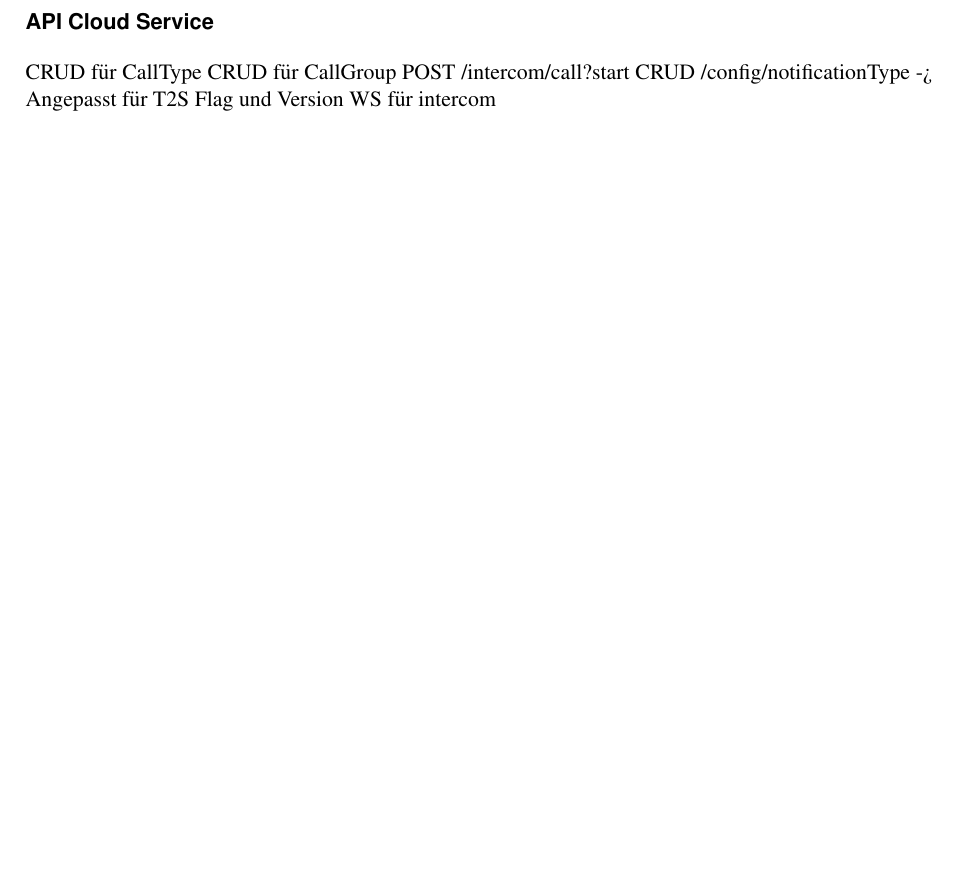
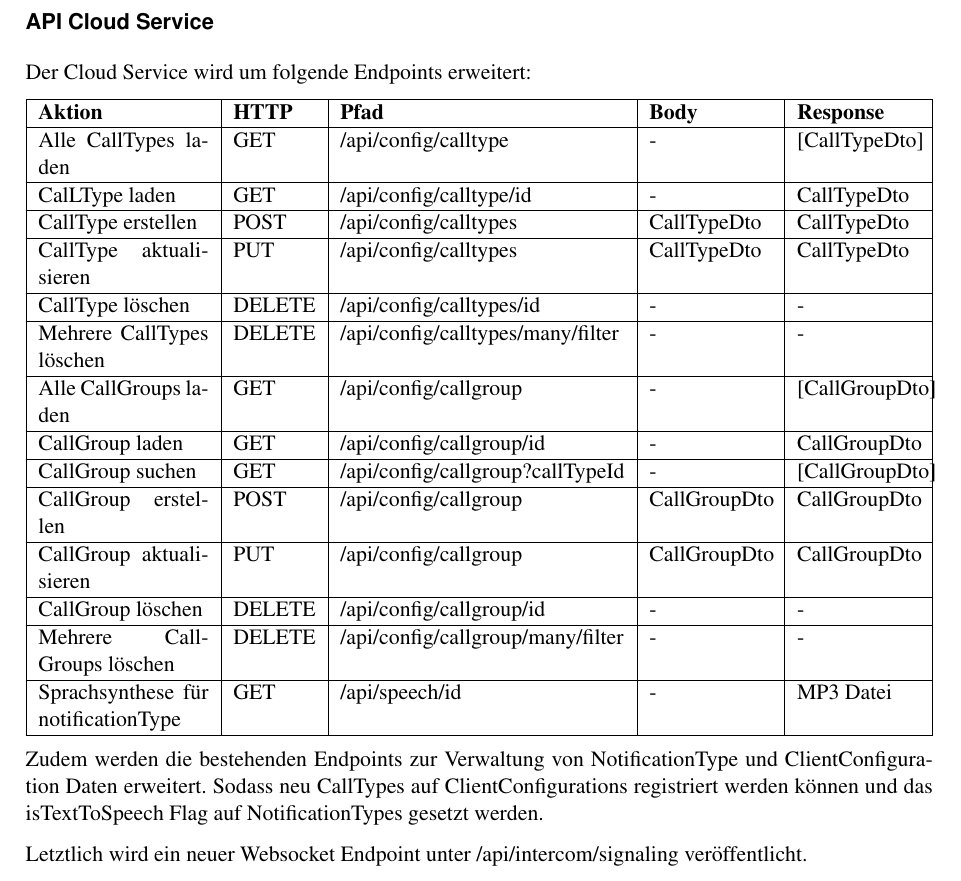
Before and after one commit to jsvilling/IP6_Bachelorarbeit_Bericht_Cloudbasiertes_Praxisrufsystem, a LaTeX document (src/p2p_sprachubertragung_in_praxisrufsystem.tex, which reads src/sections/05_concept/5.5_summary.tex): part of page 26 of 33, cut so that both start at the same text, the shorter picture padded with empty space. Compiled offline with pdfLaTeX.

Commit message:
Summarize api changes

```diff
--- a/src/sections/05_concept/5.5_summary.tex
+++ b/src/sections/05_concept/5.5_summary.tex
@@ -14,11 +14,46 @@
 
 \subsubsection*{API Cloud Service}
 
-CRUD für CallType
-CRUD für CallGroup
-POST /intercom/call?start
-CRUD /config/notificationType -> Angepasst für T2S Flag und Version
-WS für intercom
+Der Cloud Service wird um folgende Endpoints erweitert:
 
+\begin{tabularx}{\textwidth}{|p{3cm}|l|l|X|X|}
+    \hline
+    \textbf{Aktion}                & \textbf{HTTP} & \textbf{Pfad}             & \textbf{Body}   & \textbf{Response} \\
+    \hline
+    Alle CallTypes laden    & GET          & /api/config/calltype       & - & [CallTypeDto]                 \\
+    \hline
+    CalLType laden        & GET        & /api/config/calltype/id       & -        & CallTypeDto                 \\
+    \hline
+    CallType erstellen & POST          & /api/config/calltypes & CallTypeDto & CallTypeDto \\
+    \hline
+    CallType aktualisieren & PUT          & /api/config/calltypes & CallTypeDto & CallTypeDto \\
+    \hline
+    CallType löschen & DELETE          & /api/config/calltypes/id & - & - \\
+    \hline
+    Mehrere CallTypes löschen & DELETE          & /api/config/calltypes/many/filter & - & - \\
+    \hline
+    Alle CallGroups laden    & GET          & /api/config/callgroup       & - & [CallGroupDto]                 \\
+    \hline
+    CallGroup laden        & GET        & /api/config/callgroup/id       & -        & CallGroupDto                 \\
+    \hline
+    CallGroup suchen        & GET        & /api/config/callgroup?callTypeId       & -        & [CallGroupDto]                 \\
+    \hline
+    CallGroup erstellen & POST          & /api/config/callgroup & CallGroupDto & CallGroupDto \\
+    \hline
+    CallGroup aktualisieren & PUT          & /api/config/callgroup & CallGroupDto & CallGroupDto \\
+    \hline
+    CallGroup löschen & DELETE          & /api/config/callgroup/id & - & - \\
+    \hline
+    Mehrere CallGroups löschen & DELETE          & /api/config/callgroup/many/filter & - & - \\
+    \hline
+    Sprachsynthese für notificationType        & GET        & /api/speech/id       & -        & MP3 Datei                 \\
+    \hline
+\end{tabularx}\label{tab:new-api-methods}
+
+Zudem werden die bestehenden Endpoints zur Verwaltung von NotificationType und ClientConfiguration Daten erweitert.
+Sodass neu CallTypes auf ClientConfigurations registriert werden können und das isTextToSpeech Flag auf NotificationTypes
+gesetzt werden.
+
+Letztlich wird ein neuer Websocket Endpoint unter /api/intercom/signaling veröffentlicht.
 
 \clearpage
```
Also changed, not shown: src/sections/05_concept/5.4_concept_intercom.tex (+4 -1 lines), out/p2p_sprachubertragung_in_praxisrufsystem.pdf.
